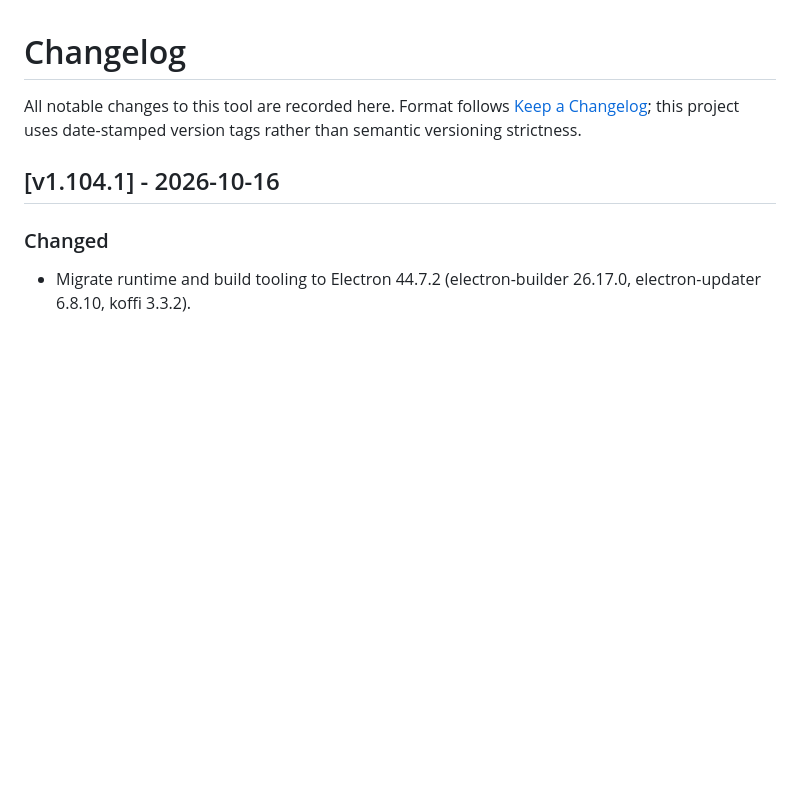
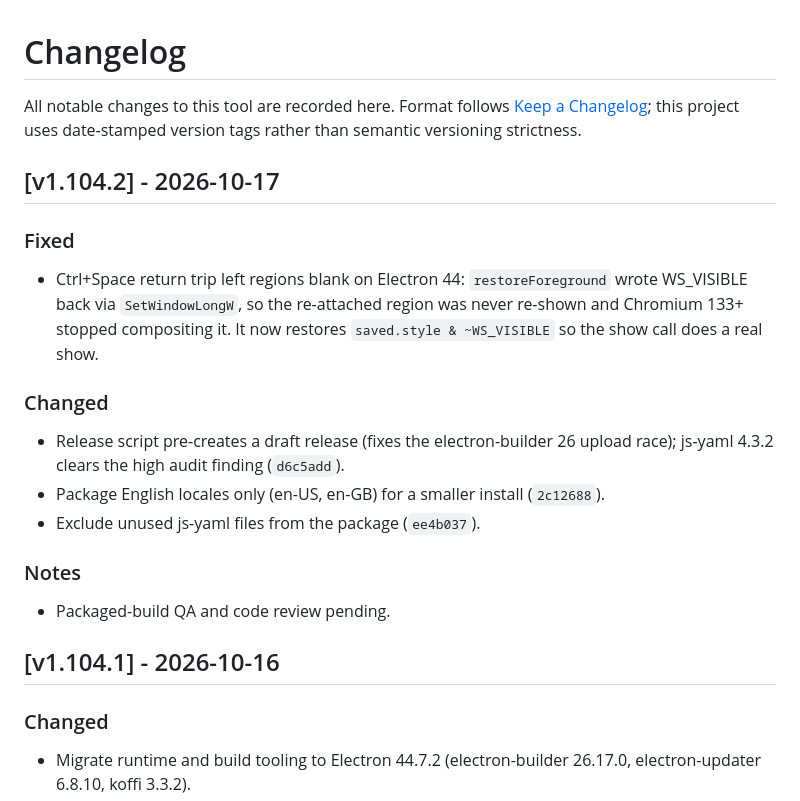
Before and after one commit to Gemanoneko/quicklauncher, a Markdown page: CHANGELOG.md, the part around the change. Rendered like a GitHub page; blank space fills up the shorter version.

Commit message:
docs: add v1.104.2 changelog entry
The entry was omitted from the version bump commit 8868690 by a tooling slip; no code change.

```diff
--- a/CHANGELOG.md
+++ b/CHANGELOG.md
@@ -3,6 +3,19 @@
 All notable changes to this tool are recorded here. Format follows
 [Keep a Changelog](https://keepachangelog.com/en/1.0.0/); this project uses date-stamped
 version tags rather than semantic versioning strictness.
+
+## [v1.104.2] - 2026-10-17
+
+### Fixed
+- Ctrl+Space return trip left regions blank on Electron 44: `restoreForeground` wrote WS_VISIBLE back via `SetWindowLongW`, so the re-attached region was never re-shown and Chromium 133+ stopped compositing it. It now restores `saved.style & ~WS_VISIBLE` so the show call does a real show.
+
+### Changed
+- Release script pre-creates a draft release (fixes the electron-builder 26 upload race); js-yaml 4.3.2 clears the high audit finding (`d6c5add`).
+- Package English locales only (en-US, en-GB) for a smaller install (`2c12688`).
+- Exclude unused js-yaml files from the package (`ee4b037`).
+
+### Notes
+- Packaged-build QA and code review pending.
 
 ## [v1.104.1] - 2026-10-16
 
```
